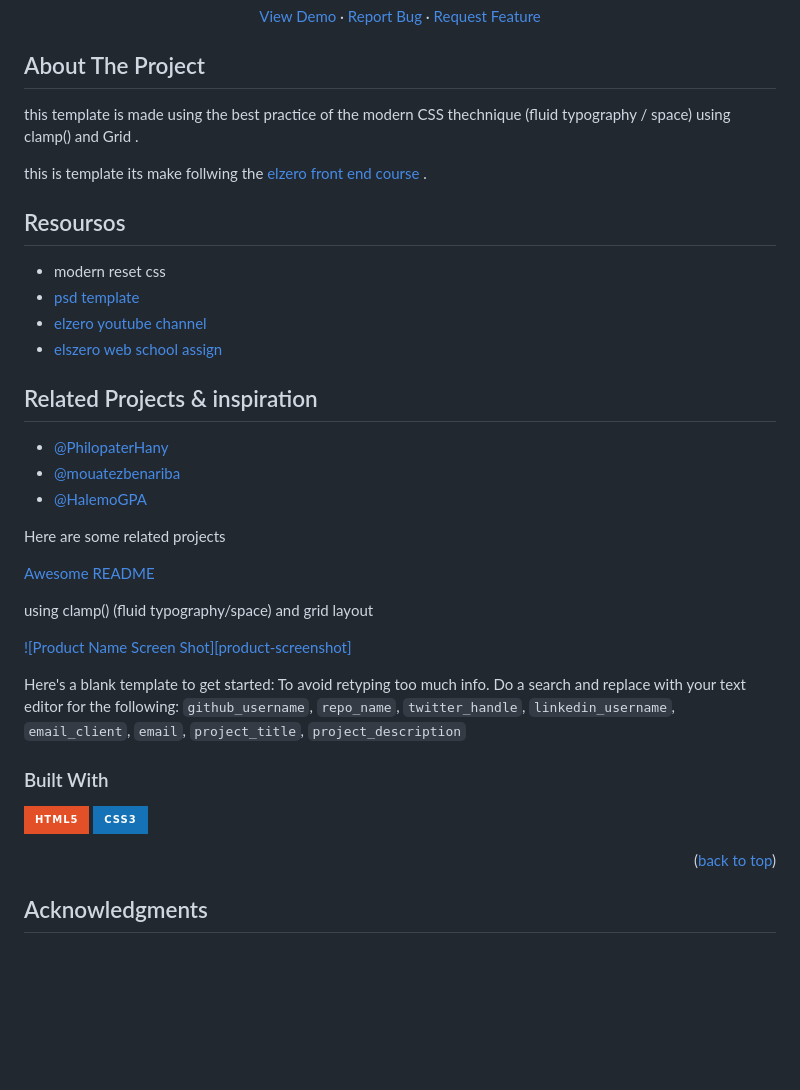
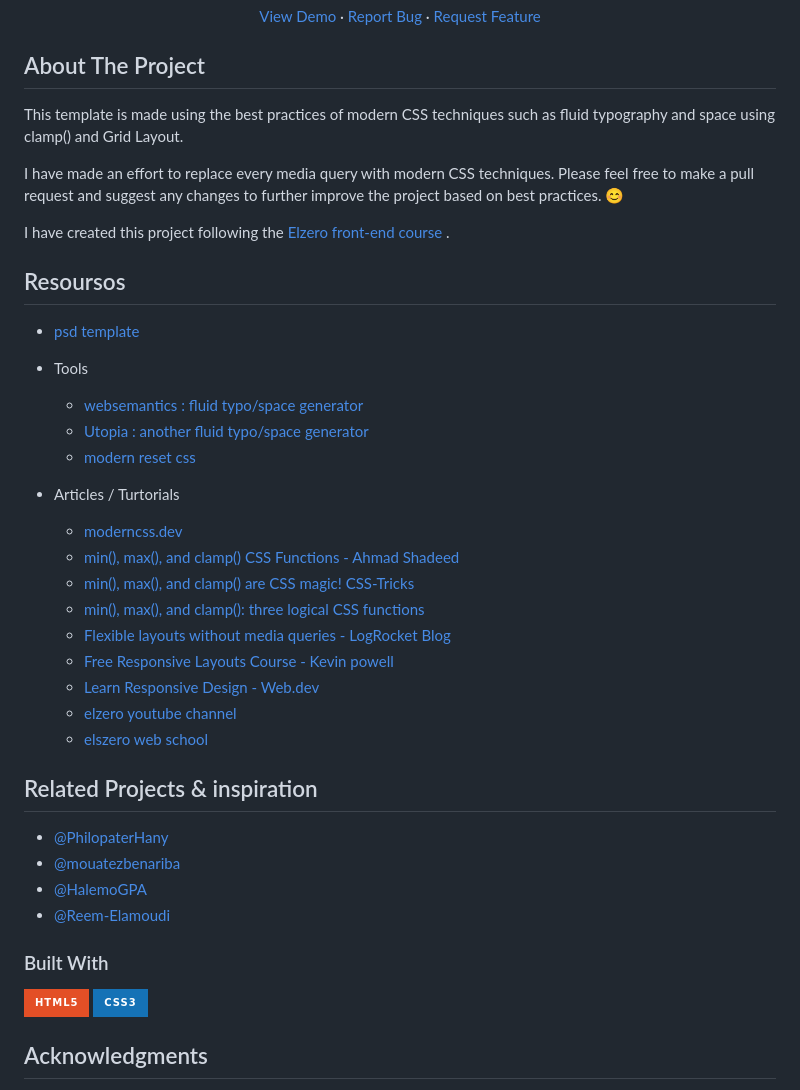
Before and after one commit to Issam-seghir/Elzero-Template-1, a Markdown page: README.md, the part around the change. GitHub-like rendering; badges without logos; blank space fills up the shorter version.

```diff
--- a/README.md
+++ b/README.md
@@ -40,17 +40,32 @@ This is  a respoonsive template with pure CSS/HTML (no framework)
 
 ## About The Project
 
-this template is  made using the  best practice of the  modern CSS  thechnique (fluid typography / space) using clamp() and Grid .
+This template is made using the best practices of modern CSS techniques such as fluid typography and space using clamp() and Grid Layout.
 
-this is template its make follwing the [elzero front end course](https://elzero.org/tracks/front-end/) .
+I have made an effort to replace every media query with modern CSS techniques. Please feel free to make a pull request and suggest any changes to further improve the project based on best practices. 😊
+
+I have created this project following  the [Elzero front-end course](https://elzero.org/tracks/front-end/) .
 
 
 ## Resoursos
 
-- modern reset css
+
 -  [psd template](https://www.graphberry.com/item/leon-psd-agency-template)
-- [elzero youtube channel](https://www.youtube.com/playlist?list=PLDoPjvoNmBAzHSjcR-HnW9tnxyuye8KbF)
-- [elszero web school assign](https://elzero.org/practical-html-css/)
+- Tools
+  - [websemantics : fluid typo/space generator](https://websemantics.uk/tools/responsive-font-calculator/)
+  - [Utopia : another fluid typo/space generator](https://utopia.fyi/grid/calculator/)
+  - [modern reset css](https://github.com/Andy-set-studio/modern-css-reset/blob/master/dist/reset.css)
+
+- Articles / Turtorials
+  - [moderncss.dev](https://moderncss.dev/)
+  - [min(), max(), and clamp() CSS Functions - Ahmad Shadeed](https://ishadeed.com/article/css-min-max-clamp/)
+  - [min(), max(), and clamp() are CSS magic!  CSS-Tricks](https://css-tricks.com/min-max-and-clamp-are-css-magic/)
+  - [min(), max(), and clamp(): three logical CSS functions](https://web.dev/min-max-clamp/)
+  - [Flexible layouts without media queries - LogRocket Blog](https://blog.logrocket.com/flexible-layouts-without-media-queries/)
+  - [Free Responsive Layouts Course - Kevin powell](https://www.kevinpowell.co/courses/)
+  - [Learn Responsive Design - Web.dev](https://web.dev/learn/design/)
+  - [elzero youtube channel](https://www.youtube.com/playlist?list=PLDoPjvoNmBAzHSjcR-HnW9tnxyuye8KbF)
+  - [elszero web school](https://elzero.org/practical-html-css/)
 
 
 
@@ -58,27 +73,12 @@ this is template its make follwing the [elzero front end course](https://elzero.
 - [@PhilopaterHany](https://github.com/PhilopaterHany/Leon-Template)
 - [@mouatezbenariba](https://github.com/mouatezbenariba/template-html-css-01)
 - [@HalemoGPA](https://github.com/HalemoGPA/HTML_CSS_TEMP_1)
-
-Here are some related projects
-
-[Awesome README](https://github.com/matiassingers/awesome-readme)
-
-
-using clamp() (fluid typography/space) and grid layout
-
-[![Product Name Screen Shot][product-screenshot]](https://example.com)
-
-Here's a blank template to get started: To avoid retyping too much info. Do a search and replace with your text editor for the following: `github_username`, `repo_name`, `twitter_handle`, `linkedin_username`, `email_client`, `email`, `project_title`, `project_description`
-
-
-
+- [@Reem-Elamoudi](https://github.com/Reem-Elamoudi/elzero-template2)
 
 ### Built With
 
 ![HTML5](https://img.shields.io/badge/html5-%23E34F26.svg?style=for-the-badge&logo=html5&logoColor=white)
 ![CSS3](https://img.shields.io/badge/css3-%231572B6.svg?style=for-the-badge&logo=css3&logoColor=white)
-
-<p align="right">(<a href="#readme-top">back to top</a>)</p>
 
 ## Acknowledgments
 
```
